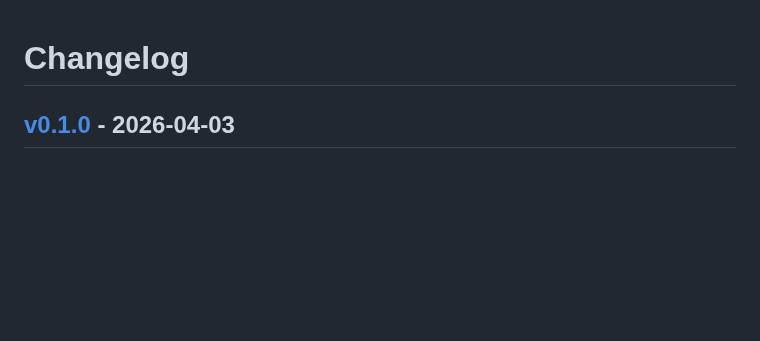
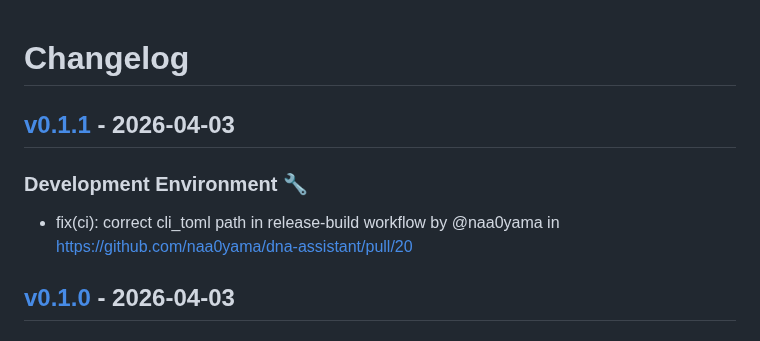
Before and after one commit to naa0yama/dna-assistant, a Markdown page: CHANGELOG.md, the part around the change. Drawn GitHub-style; blank space fills up the shorter version.

Commit message:
[tagpr] update CHANGELOG.md

```diff
--- a/CHANGELOG.md
+++ b/CHANGELOG.md
@@ -1,4 +1,8 @@
 # Changelog
+
+## [v0.1.1](https://github.com/naa0yama/dna-assistant/compare/v0.1.0...v0.1.1) - 2026-04-03
+### Development Environment 🔧
+- fix(ci): correct cli_toml path in release-build workflow by @naa0yama in https://github.com/naa0yama/dna-assistant/pull/20
 
 ## [v0.1.0](https://github.com/naa0yama/dna-assistant/commits/v0.1.0) - 2026-04-03
 
```
